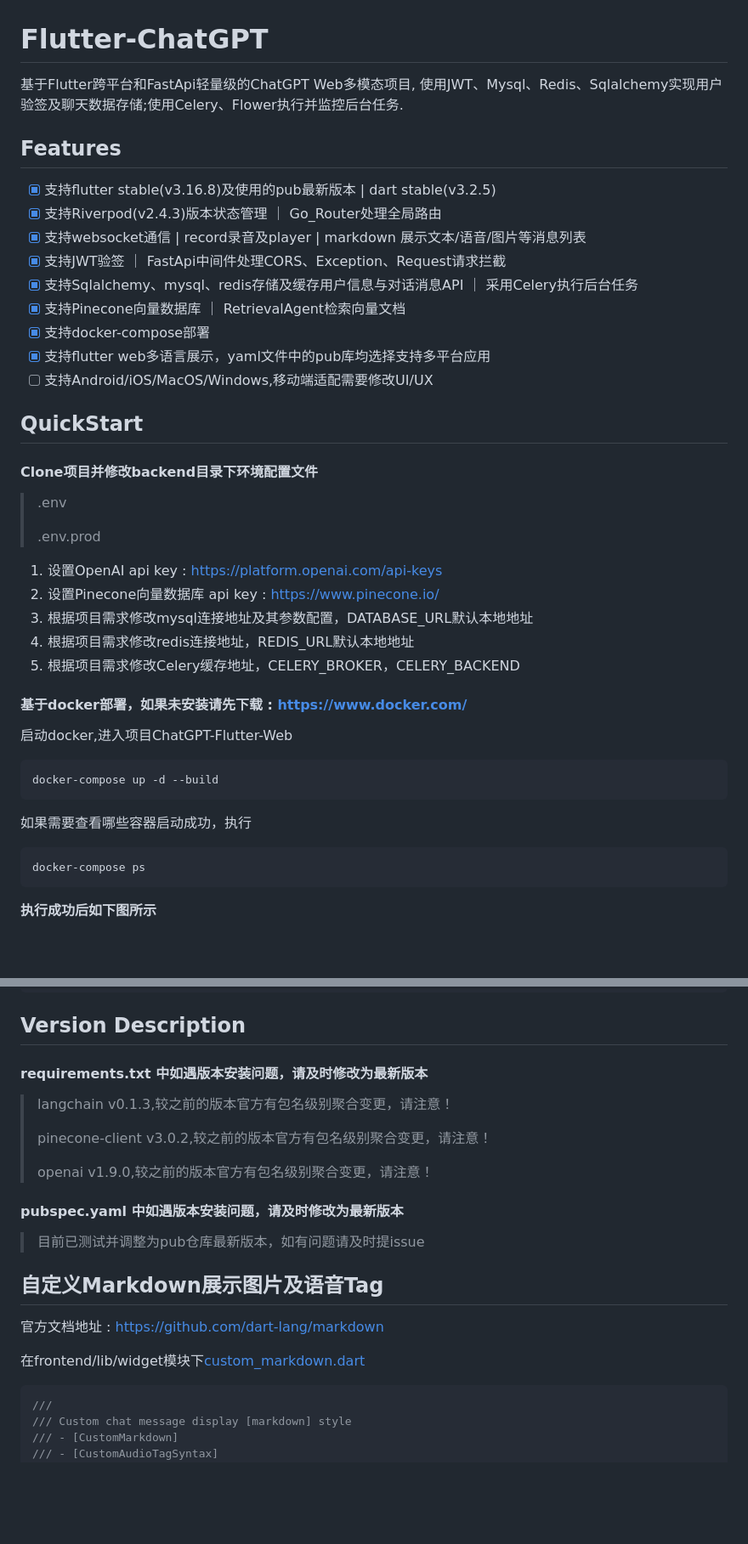
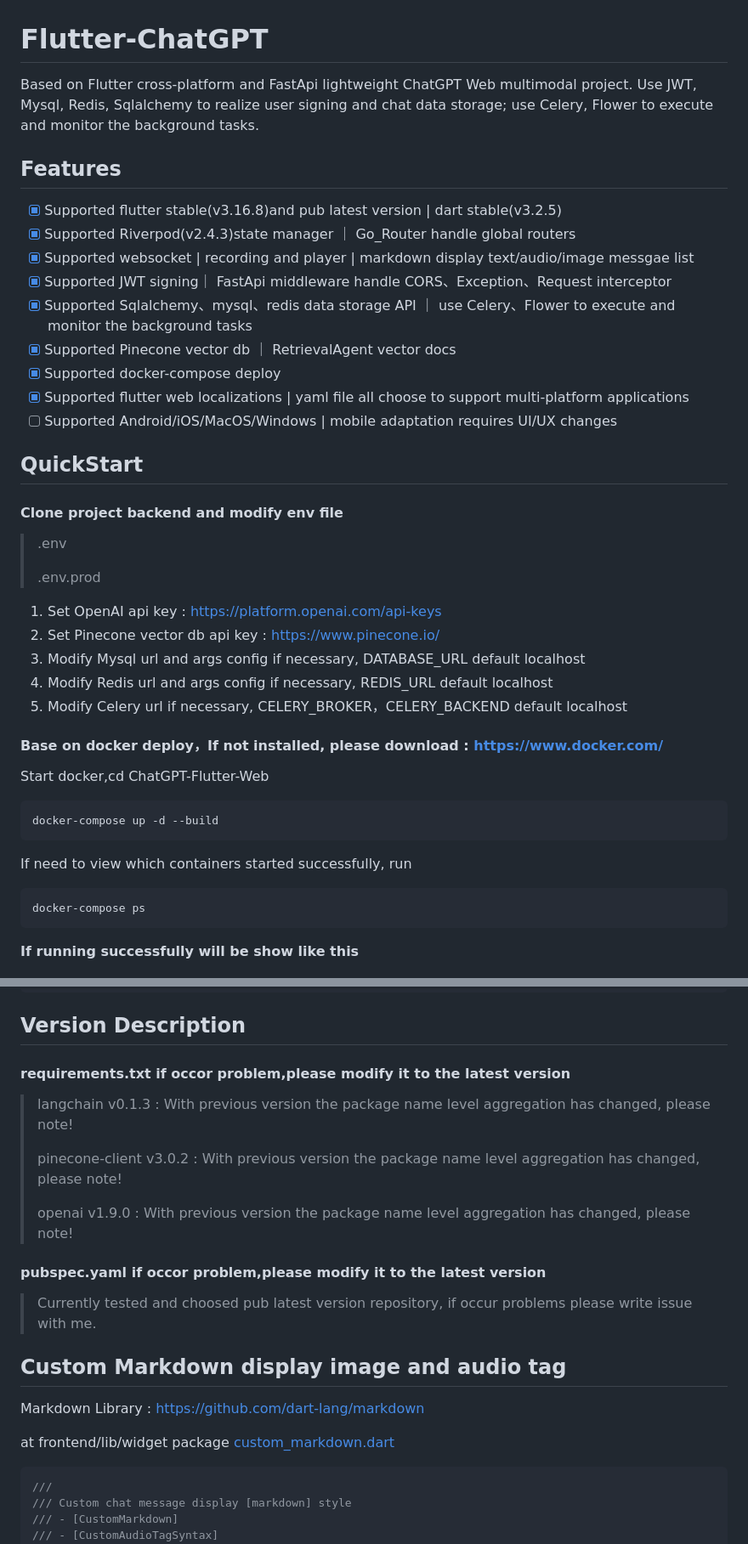
Before and after one commit to MannaYang/ChatGPT-Flutter-Web, a Markdown page: README.md, 2 parts joined by grey strips. Shown at 85% size. Rendered like a GitHub page; blank space fills up the shorter version.

````diff
--- a/README.md
+++ b/README.md
@@ -1,49 +1,48 @@
 # Flutter-ChatGPT
 
-基于Flutter跨平台和FastApi轻量级的ChatGPT Web多模态项目,
-使用JWT、Mysql、Redis、Sqlalchemy实现用户验签及聊天数据存储;使用Celery、Flower执行并监控后台任务.
+Based on Flutter cross-platform and FastApi lightweight ChatGPT Web multimodal project. Use JWT, Mysql, Redis, Sqlalchemy to realize user signing and chat data storage; use Celery, Flower to execute and monitor the background tasks.
 
 ## Features
 
-- [x] 支持flutter stable(v3.16.8)及使用的pub最新版本 | dart stable(v3.2.5)
-- [x] 支持Riverpod(v2.4.3)版本状态管理 ｜ Go_Router处理全局路由
-- [x] 支持websocket通信 | record录音及player | markdown 展示文本/语音/图片等消息列表
-- [x] 支持JWT验签 ｜ FastApi中间件处理CORS、Exception、Request请求拦截
-- [x] 支持Sqlalchemy、mysql、redis存储及缓存用户信息与对话消息API ｜ 采用Celery执行后台任务
-- [x] 支持Pinecone向量数据库 ｜ RetrievalAgent检索向量文档
-- [x] 支持docker-compose部署
-- [x] 支持flutter web多语言展示，yaml文件中的pub库均选择支持多平台应用
-- [ ] 支持Android/iOS/MacOS/Windows,移动端适配需要修改UI/UX
+- [x] Supported flutter stable(v3.16.8)and pub latest version | dart stable(v3.2.5)
+- [x] Supported Riverpod(v2.4.3)state manager ｜ Go_Router handle global routers
+- [x] Supported websocket | recording and player | markdown display text/audio/image messgae list
+- [x] Supported JWT signing｜ FastApi middleware handle CORS、Exception、Request interceptor
+- [x] Supported Sqlalchemy、mysql、redis data storage API ｜ use Celery、Flower to execute and monitor the background tasks
+- [x] Supported Pinecone vector db ｜ RetrievalAgent vector docs
+- [x] Supported docker-compose deploy
+- [x] Supported flutter web localizations | yaml file all choose to support multi-platform applications
+- [ ] Supported Android/iOS/MacOS/Windows | mobile adaptation requires UI/UX changes
 
 ## QuickStart
 
-#### Clone项目并修改backend目录下环境配置文件
+#### Clone project backend and modify env file
 
 > .env
 >
 > .env.prod
 
-1. 设置OpenAI api key : https://platform.openai.com/api-keys
-2. 设置Pinecone向量数据库 api key : https://www.pinecone.io/
-3. 根据项目需求修改mysql连接地址及其参数配置，DATABASE_URL默认本地地址
-4. 根据项目需求修改redis连接地址，REDIS_URL默认本地地址
-5. 根据项目需求修改Celery缓存地址，CELERY_BROKER，CELERY_BACKEND
+1. Set OpenAI api key : https://platform.openai.com/api-keys
+2. Set Pinecone vector db api key : https://www.pinecone.io/
+3. Modify Mysql url and args config if necessary, DATABASE_URL default localhost
+4. Modify Redis url and args config if necessary, REDIS_URL default localhost
+5. Modify Celery url if necessary, CELERY_BROKER，CELERY_BACKEND default localhost
 
-#### 基于docker部署，如果未安装请先下载 : https://www.docker.com/
+#### Base on docker deploy，If not installed, please download : https://www.docker.com/
 
-启动docker,进入项目ChatGPT-Flutter-Web
+Start docker,cd ChatGPT-Flutter-Web
 
 ```docker
 docker-compose up -d --build
 ```
 
-如果需要查看哪些容器启动成功，执行
+If need to view which containers started successfully, run
 
 ```docker
 docker-compose ps
 ```
 
-**执行成功后如下图所示**
+**If running successfully will be show like this**
 
 ![docker-compose.png](screenshot%2Fen%2Fdocker-compose.png)
 
@@ -143,23 +141,23 @@ ChatGPT-Flutter-Web
 
 ## Version Description
 
-#### requirements.txt 中如遇版本安装问题，请及时修改为最新版本
+#### requirements.txt if occor problem,please modify it to the latest version
 
-> langchain v0.1.3,较之前的版本官方有包名级别聚合变更，请注意！
+> langchain v0.1.3 : With previous version the package name level aggregation has changed, please note!
 >
-> pinecone-client v3.0.2,较之前的版本官方有包名级别聚合变更，请注意！
+> pinecone-client v3.0.2 : With previous version the package name level aggregation has changed, please note!
 >
-> openai v1.9.0,较之前的版本官方有包名级别聚合变更，请注意！
+> openai v1.9.0 : With previous version the package name level aggregation has changed, please note!
 
-#### pubspec.yaml 中如遇版本安装问题，请及时修改为最新版本
+#### pubspec.yaml if occor problem,please modify it to the latest version
 
-> 目前已测试并调整为pub仓库最新版本，如有问题请及时提issue
+> Currently tested and choosed pub latest version repository, if occur problems please write issue with me.
 
-## 自定义Markdown展示图片及语音Tag
+## Custom Markdown display image and audio tag
 
-官方文档地址 : https://github.com/dart-lang/markdown
+Markdown Library : https://github.com/dart-lang/markdown
 
-在frontend/lib/widget模块下[custom_markdown.dart](frontend%2Flib%2Fwidget%2Fcustom_markdown.dart)
+at frontend/lib/widget package [custom_markdown.dart](frontend%2Flib%2Fwidget%2Fcustom_markdown.dart)
 ```dart
 ///
 /// Custom chat message display [markdown] style
````
Also changed, not shown: other parts of README.md (+22 -21 lines).
